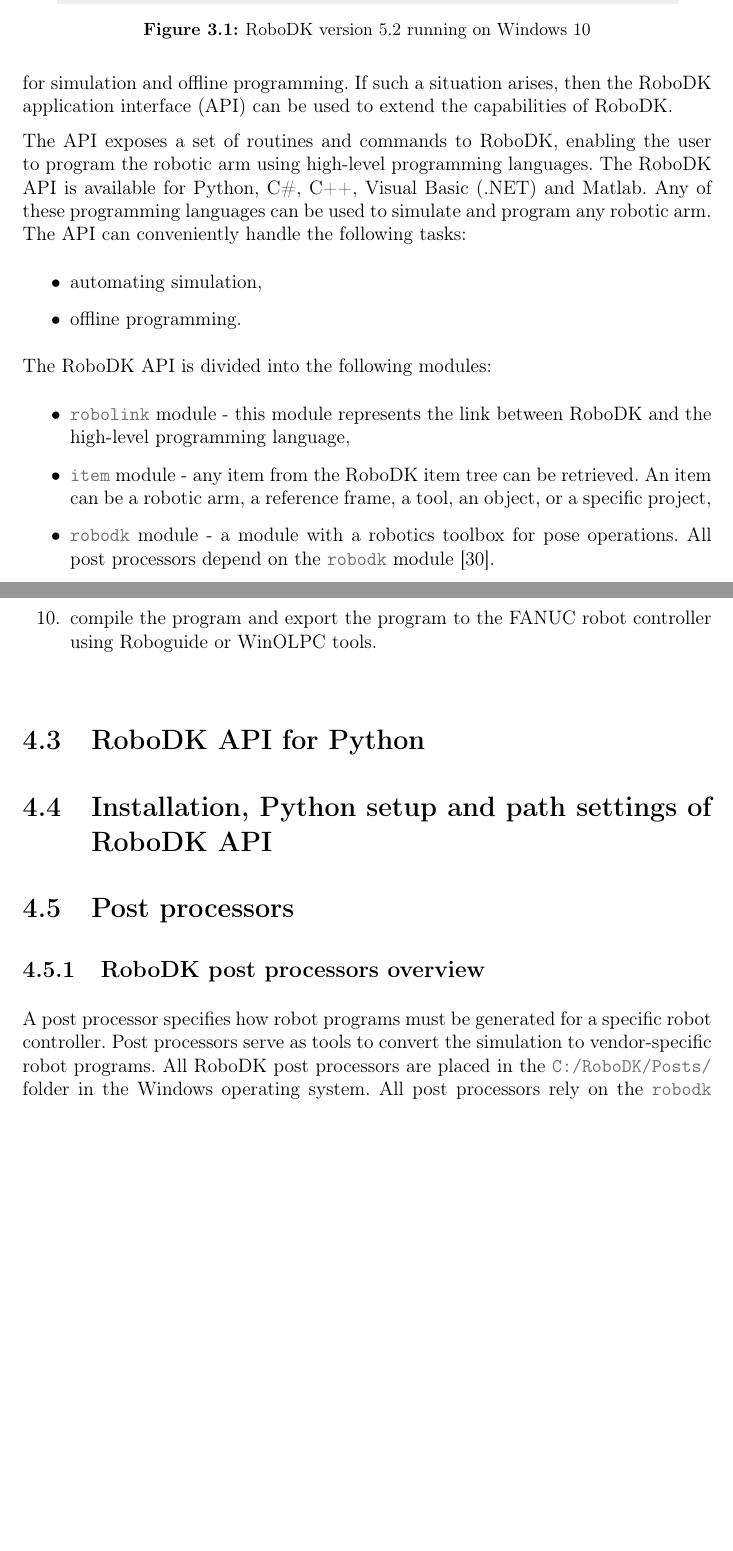
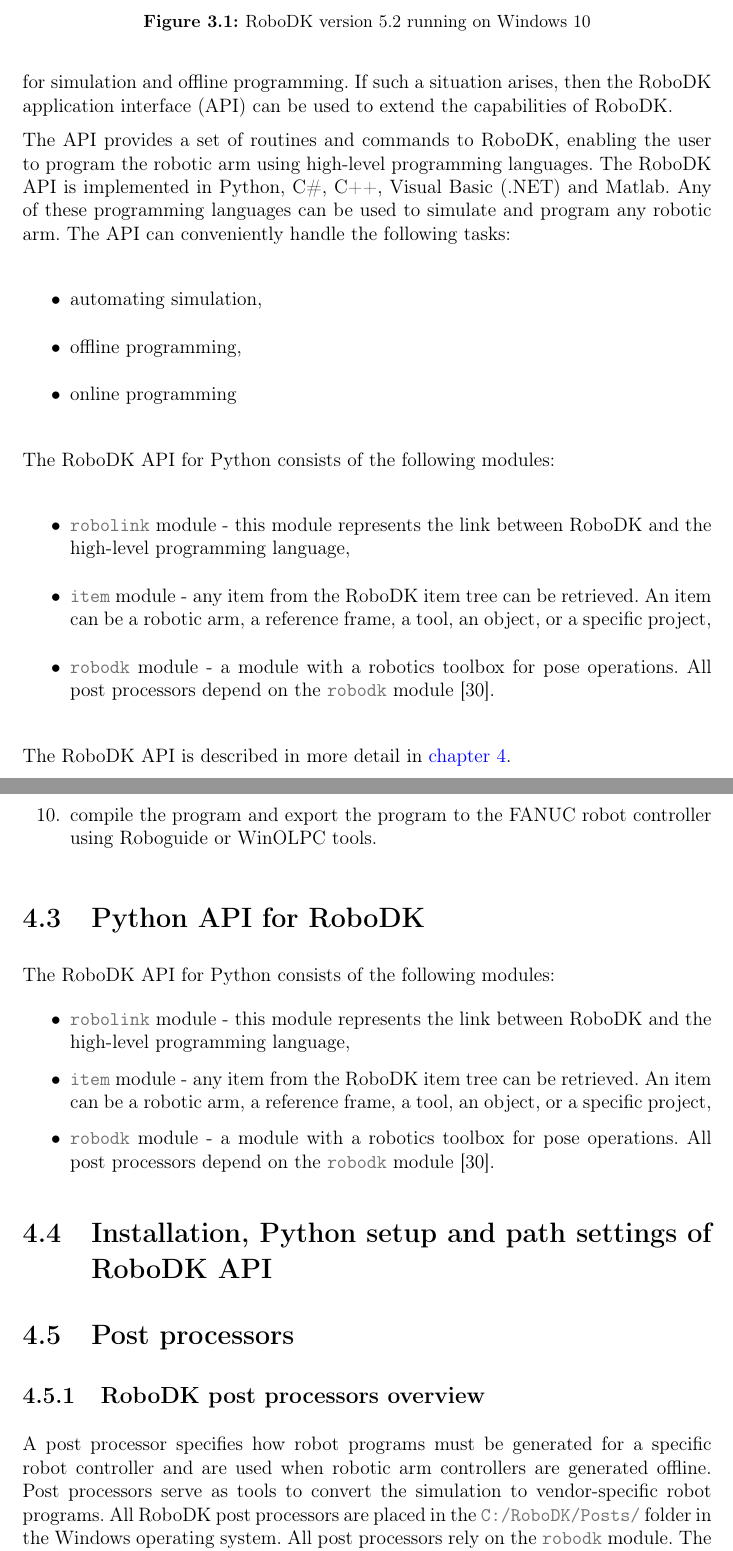
Before and after one commit to frosty1989/STUDIE_2021, a LaTeX thesis (main.tex, which reads chapters/3_design.tex, chapters/4_implementation.tex): two parts of pages 34 and 40 of 51, joined at a grey line, cut so that both start at the same text, the shorter picture padded with empty space. Compiled offline with pdfLaTeX.

Commit message:
Updates from Overleaf

```diff
--- a/chapters/3_design.tex
+++ b/chapters/3_design.tex
@@ -73,14 +73,15 @@
 
 RoboDK provides a graphical user interface (GUI) to simulate and program industrial robotic arms. No programming experience is required to simulate and program robotic arms using the GUI. Unfortunately, the GUI has some limitations when used for simulation and offline programming. If such a situation arises, then the RoboDK application interface (API) can be used to extend the capabilities of RoboDK.
 
-The API exposes a set of routines and commands to RoboDK, enabling the user to program the robotic arm using high-level programming languages. The RoboDK API is available for Python, C\#, C++, Visual Basic (.NET) and Matlab. Any of these programming languages can be used to simulate and program any robotic arm. The API can conveniently handle the following tasks:
+The API provides a set of routines and commands to RoboDK, enabling the user to program the robotic arm using high-level programming languages. The RoboDK API is implemented in Python, C\#, C++, Visual Basic (.NET) and Matlab. Any of these programming languages can be used to simulate and program any robotic arm. The API can conveniently handle the following tasks:
 
 \begin{itemize}
     \item automating simulation,
-    \item offline programming.
+    \item offline programming,
+    \item online programming
 \end{itemize}
 
-The RoboDK API is divided into the following modules:
+The RoboDK API for Python consists of the following modules:
 
 
 \begin{itemize}
@@ -88,6 +89,8 @@
     \item \mintinline{shell-session}{item} module - any item from the RoboDK item tree can be retrieved.  An item can be a robotic arm, a reference frame, a tool, an object, or a specific project,
     \item \mintinline{shell-session}{robodk} module - a module with a robotics toolbox for pose operations. All post processors depend on the \mintinline{shell-session}{robodk} module \cite{robodkapi}.
 \end{itemize}
+
+The RoboDK API is described in more detail in \autoref{chap:implementation}.
 
 \section{RoboDK Add-ins}
 
--- a/chapters/4_implementation.tex
+++ b/chapters/4_implementation.tex
@@ -111,7 +111,17 @@
     \label{fig:curvefollow}
 \end{figure}
 
-\section{RoboDK API for Python}
+\section{Python API for RoboDK}
+
+
+
+The RoboDK API for Python consists of the following modules:
+
+\begin{itemize}
+    \item \mintinline{shell-session}{robolink} module - this module represents the link between RoboDK and the high-level programming language,
+    \item \mintinline{shell-session}{item} module - any item from the RoboDK item tree can be retrieved.  An item can be a robotic arm, a reference frame, a tool, an object, or a specific project,
+    \item \mintinline{shell-session}{robodk} module - a module with a robotics toolbox for pose operations. All post processors depend on the \mintinline{shell-session}{robodk} module \cite{robodkapi}.
+\end{itemize}
 
 \section{Installation, Python setup and path settings of RoboDK API}
 
@@ -119,7 +129,7 @@
 
 \subsection{RoboDK post processors overview}
 
-A post processor specifies how robot programs must be generated for a specific robot controller. Post processors serve as tools to convert the simulation to vendor-specific robot programs. All RoboDK post processors are placed in the \mintinline{shell-session}{C:/RoboDK/Posts/} folder in the Windows operating system. All post processors rely on the \mintinline{shell-session}{robodk} module. The \mintinline{shell-session}{robodk} module is a robotics toolbox for Python, based on \href{http://petercorke.com/Robotics_Toolbox.html}{Peter Corke’s Robotics Toolbox}.
+A post processor specifies how robot programs must be generated for a specific robot controller and are used when robotic arm controllers are generated offline. Post processors serve as tools to convert the simulation to vendor-specific robot programs. All RoboDK post processors are placed in the \mintinline{shell-session}{C:/RoboDK/Posts/} folder in the Windows operating system. All post processors rely on the \mintinline{shell-session}{robodk} module. The \mintinline{shell-session}{robodk} module is a robotics toolbox for Python, based on \href{http://petercorke.com/Robotics_Toolbox.html}{Peter Corke’s Robotics Toolbox}.
 
 \subsection{FANUC R-30iA post processor}
 
```
